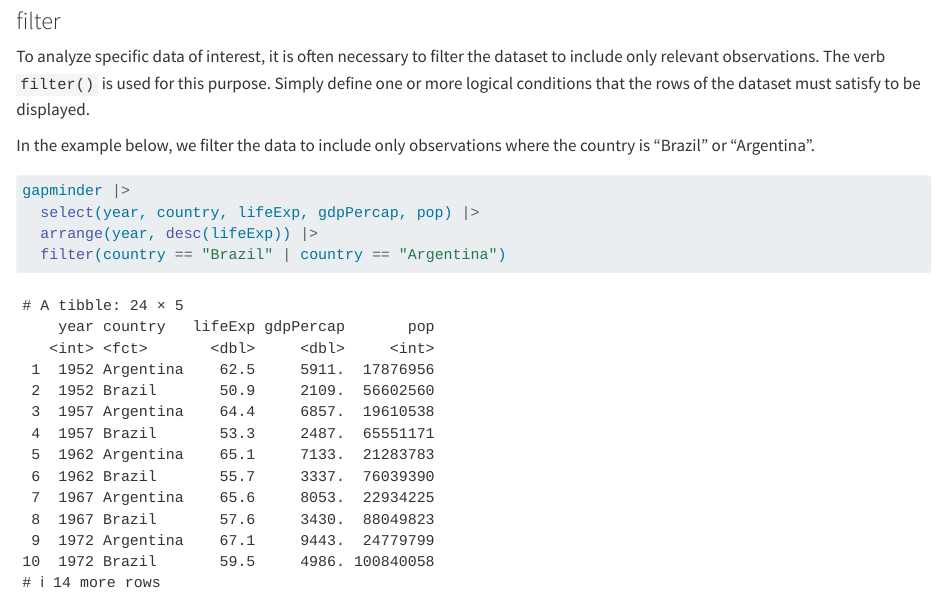
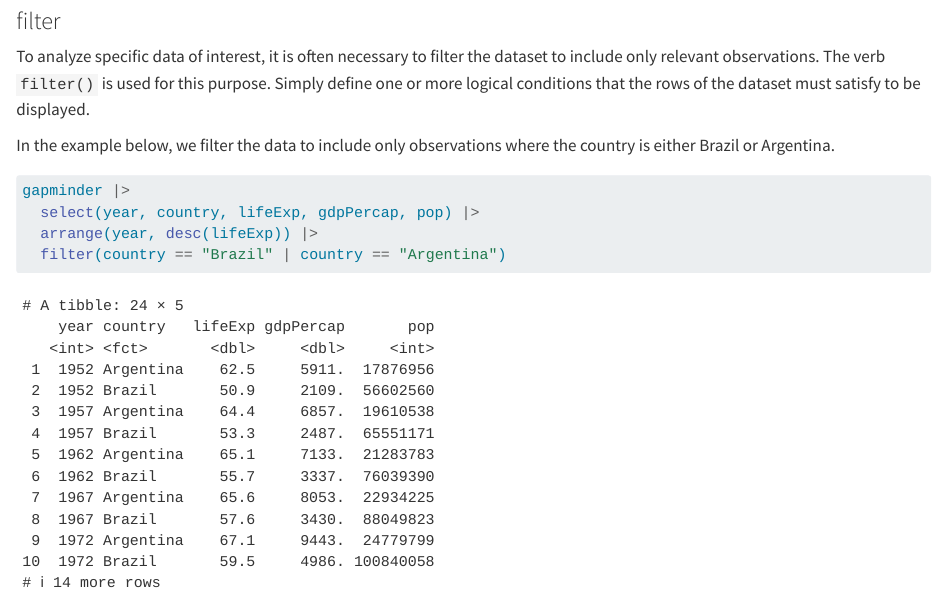
Before and after one commit to magnotairone/intro_r_python_en, a Quarto document (03-dados.qmd): the page in a window 1100 px wide, from 7120 px down. Rendered offline with R 4.5, knitr and Pandoc in place of Quarto, with nearby package versions; the gapminder table comes from the copy in Python's plotly package.

Commit message:
Update 03-dados.qmd
Updated

````diff
--- a/03-dados.qmd
+++ b/03-dados.qmd
@@ -193,7 +193,7 @@ gapminder |>
 
 To analyze specific data of interest, it is often necessary to filter the dataset to include only relevant observations. The verb `filter()` is used for this purpose. Simply define one or more logical conditions that the rows of the dataset must satisfy to be displayed.
 
-In the example below, we filter the data to include only observations where the country is "Brazil" or "Argentina".
+In the example below, we filter the data to include only observations where the country is either Brazil or Argentina.
 
 ```{r}
 gapminder |>
````
